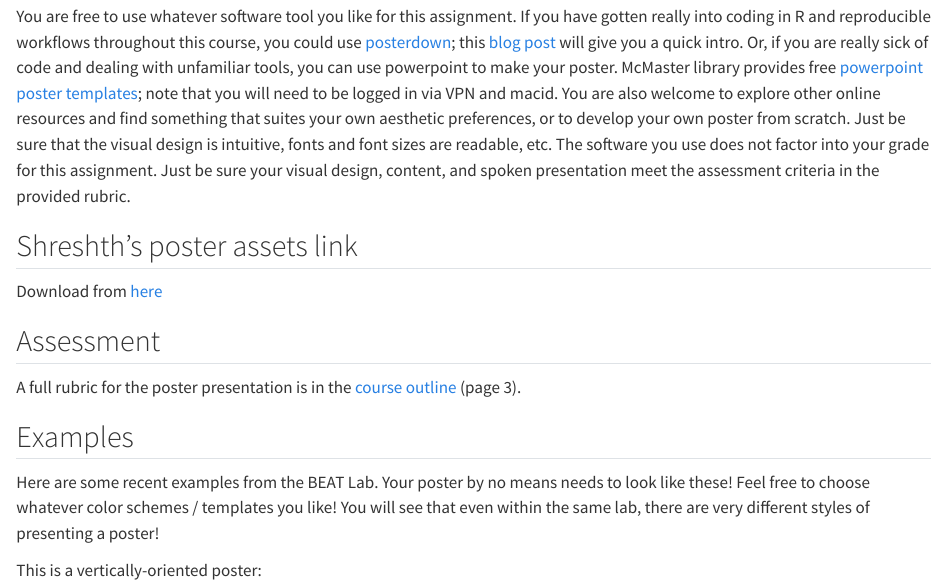
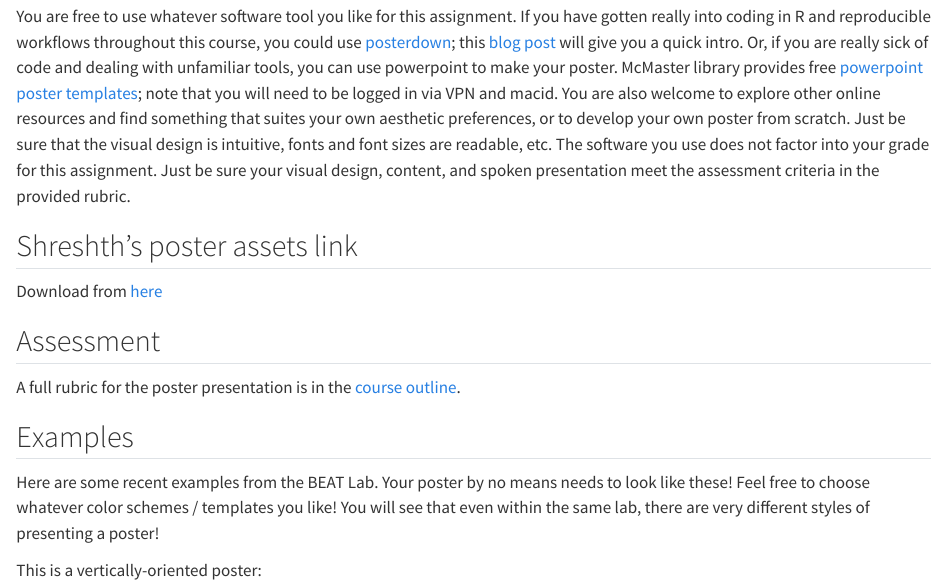
Before and after one commit to Perception-Lab-PNB3EE3/courseBook, a Quarto document (assignment_poster.qmd): the page in a window 1100 px wide, from 240 px down. Rendered offline with R 4.5, knitr and Pandoc in place of Quarto, with nearby package versions.

Commit message:
Update assignment_poster.qmd for w26

```diff
--- a/assignment_poster.qmd
+++ b/assignment_poster.qmd
@@ -8,7 +8,7 @@ You are free to use whatever software tool you like for this assignment. If you
 Download from [here](https://mcmasteru365-my.sharepoint.com/:u:/g/personal/saxens17_mcmaster_ca/Eed3sRJjlHJGuvvVmweJu2wBT2H-KKj6klZIkGdG2QR9-A?e=ZmnZqx)
 
 ## Assessment
-A full rubric for the poster presentation is in the [course outline](course_outline.qmd) (page 3).
+A full rubric for the poster presentation is in the [course outline](course_outline.qmd).
 
 ## Examples
 Here are some recent examples from the BEAT Lab. Your poster by no means needs to look like these! Feel free to choose whatever color schemes / templates you like! You will see that even within the same lab, there are very different styles of presenting a poster!
```
